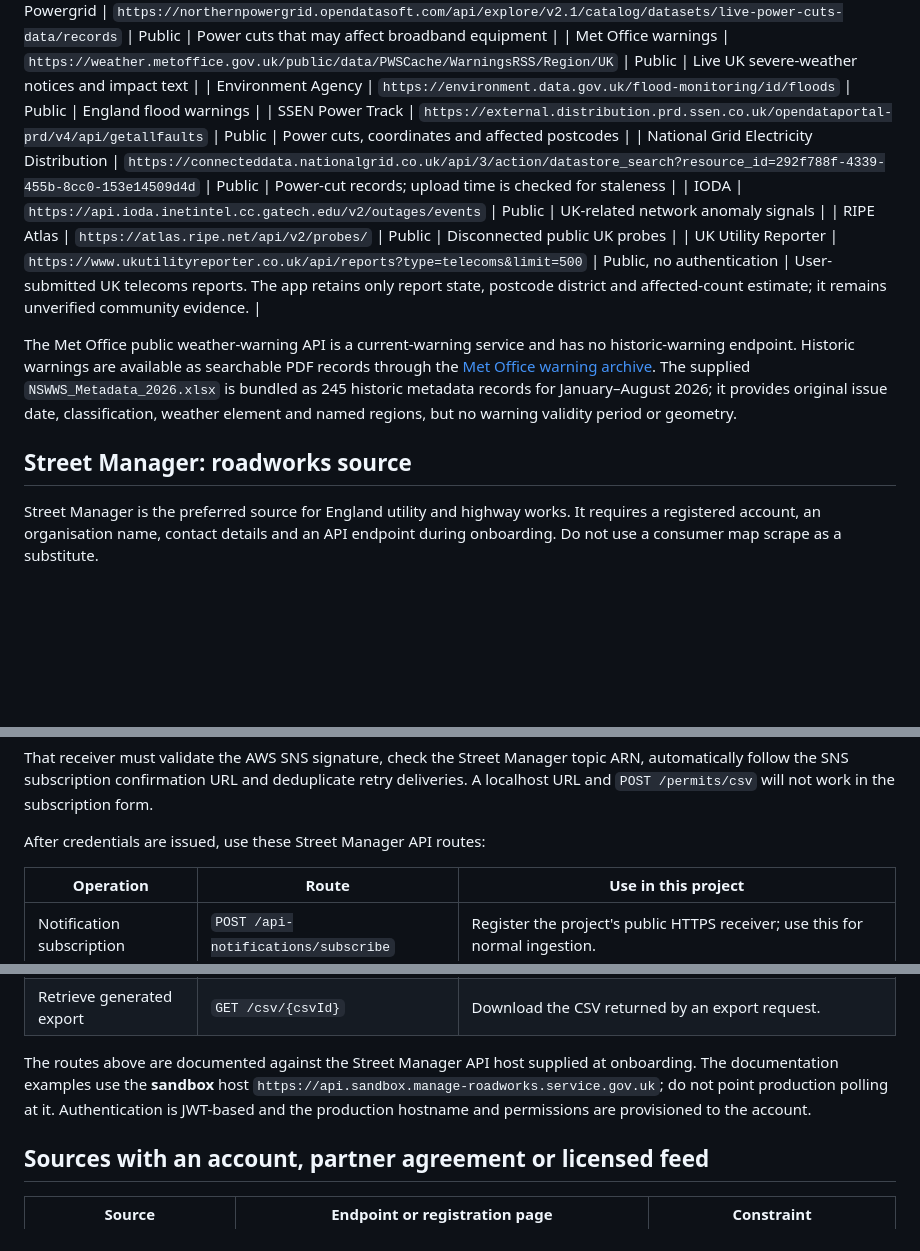
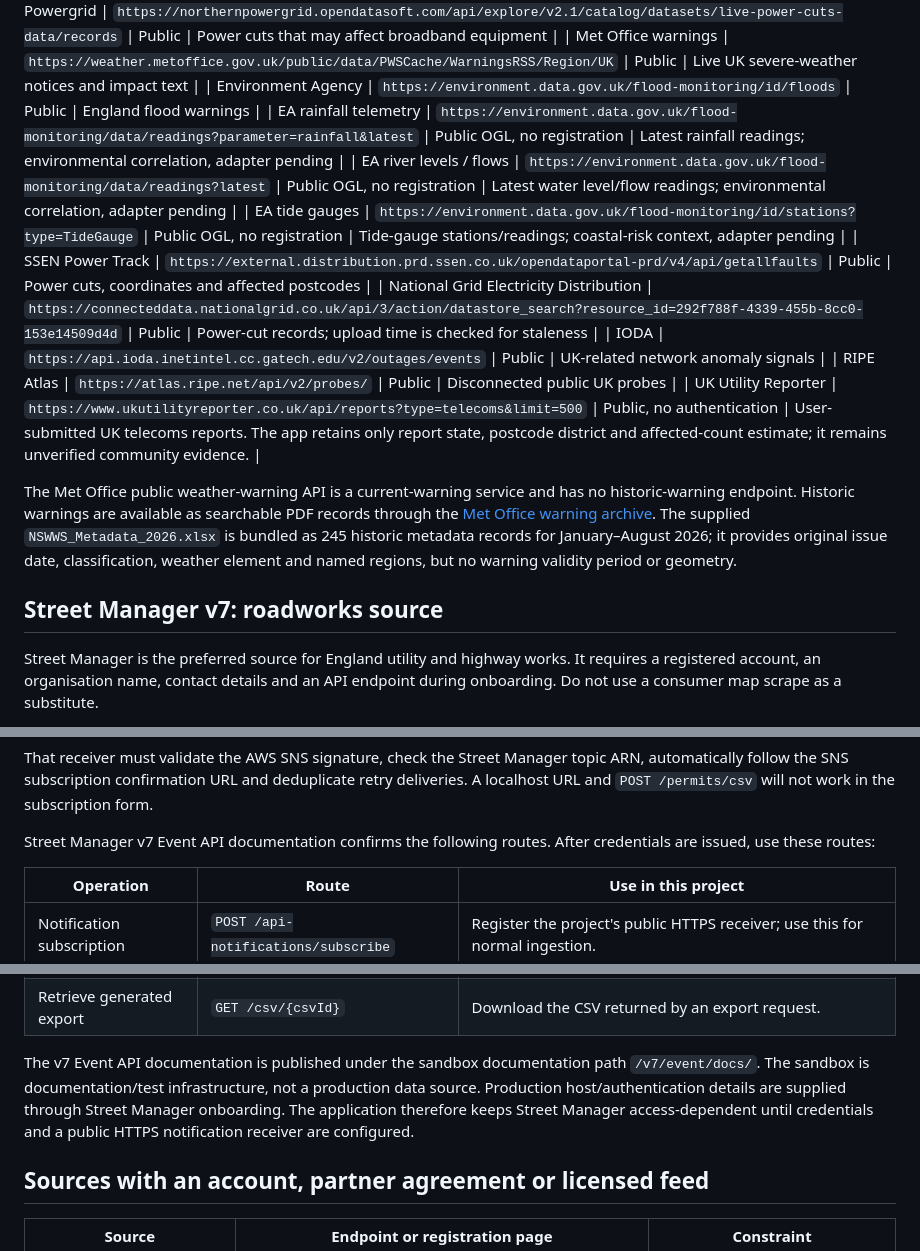
Before and after one commit to anidfan-source/national-outage-checker, a Markdown page: ENDPOINTS.md, 3 parts joined by grey strips. Rendered like a GitHub page; blank space fills up the shorter version.

Commit message:
Document Street Manager v7 and EA telemetry endpoints

```diff
--- a/ENDPOINTS.md
+++ b/ENDPOINTS.md
@@ -27,6 +27,9 @@ requirements explicit. A provider page is not treated as an API endpoint.
 | Northern Powergrid | `https://northernpowergrid.opendatasoft.com/api/explore/v2.1/catalog/datasets/live-power-cuts-data/records` | Public | Power cuts that may affect broadband equipment |
 | Met Office warnings | `https://weather.metoffice.gov.uk/public/data/PWSCache/WarningsRSS/Region/UK` | Public | Live UK severe-weather notices and impact text |
 | Environment Agency | `https://environment.data.gov.uk/flood-monitoring/id/floods` | Public | England flood warnings |
+| EA rainfall telemetry | `https://environment.data.gov.uk/flood-monitoring/data/readings?parameter=rainfall&latest` | Public OGL, no registration | Latest rainfall readings; environmental correlation, adapter pending |
+| EA river levels / flows | `https://environment.data.gov.uk/flood-monitoring/data/readings?latest` | Public OGL, no registration | Latest water level/flow readings; environmental correlation, adapter pending |
+| EA tide gauges | `https://environment.data.gov.uk/flood-monitoring/id/stations?type=TideGauge` | Public OGL, no registration | Tide-gauge stations/readings; coastal-risk context, adapter pending |
 | SSEN Power Track | `https://external.distribution.prd.ssen.co.uk/opendataportal-prd/v4/api/getallfaults` | Public | Power cuts, coordinates and affected postcodes |
 | National Grid Electricity Distribution | `https://connecteddata.nationalgrid.co.uk/api/3/action/datastore_search?resource_id=292f788f-4339-455b-8cc0-153e14509d4d` | Public | Power-cut records; upload time is checked for staleness |
 | IODA | `https://api.ioda.inetintel.cc.gatech.edu/v2/outages/events` | Public | UK-related network anomaly signals |
@@ -37,7 +40,7 @@ The Met Office public weather-warning API is a current-warning service and has
 no historic-warning endpoint. Historic warnings are available as searchable
 PDF records through the [Met Office warning archive](https://www.metoffice.gov.uk/research/library-and-archive/publications/national-severe-weather-warning-service). The supplied `NSWWS_Metadata_2026.xlsx` is bundled as 245 historic metadata records for January–August 2026; it provides original issue date, classification, weather element and named regions, but no warning validity period or geometry.
 
-## Street Manager: roadworks source
+## Street Manager v7: roadworks source
 
 Street Manager is the preferred source for England utility and highway works.
 It requires a registered account, an organisation name, contact details and an
@@ -59,7 +62,7 @@ topic ARN, automatically follow the SNS subscription confirmation URL and
 deduplicate retry deliveries. A localhost URL and `POST /permits/csv` will not
 work in the subscription form.
 
-After credentials are issued, use these Street Manager API routes:
+Street Manager v7 Event API documentation confirms the following routes. After credentials are issued, use these routes:
 
 | Operation | Route | Use in this project |
 | --- | --- | --- |
@@ -70,11 +73,7 @@ After credentials are issued, use these Street Manager API routes:
 | Forward-plan export | `POST /forward-plans/csv` | Retrieve planned works. |
 | Retrieve generated export | `GET /csv/{csvId}` | Download the CSV returned by an export request. |
 
-The routes above are documented against the Street Manager API host supplied at
-onboarding. The documentation examples use the **sandbox** host
-`https://api.sandbox.manage-roadworks.service.gov.uk`; do not point production
-polling at it. Authentication is JWT-based and the production hostname and
-permissions are provisioned to the account.
+The v7 Event API documentation is published under the sandbox documentation path `/v7/event/docs/`. The sandbox is documentation/test infrastructure, not a production data source. Production host/authentication details are supplied through Street Manager onboarding. The application therefore keeps Street Manager access-dependent until credentials and a public HTTPS notification receiver are configured.
 
 ## Sources with an account, partner agreement or licensed feed
 
```
